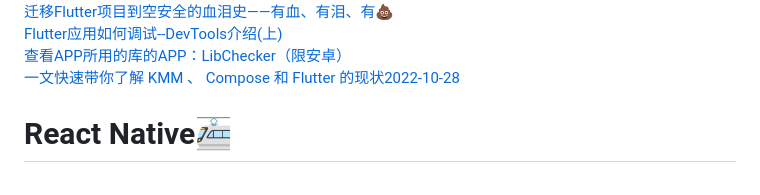
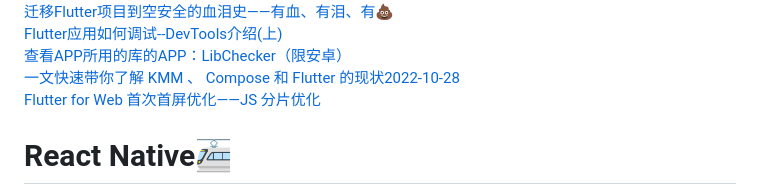
Before and after one commit to shaoting0730/mobile-learn, a Markdown page: README.md, the part around the change. Rendered like a GitHub page.

```diff
--- a/README.md
+++ b/README.md
@@ -81,6 +81,8 @@ https://appycyfaqcq1951.h5.xiaoeknow.com/content_page/eyJ0eXBlIjoiMiIsInJlc291cm
    [ Flutter应用如何调试--DevTools介绍(上) ](   https://www.jianshu.com/p/7d8e5e0679f7 )    <br/>
    [ 查看APP所用的库的APP：LibChecker（限安卓） ](   https://github.com/zhaobozhen/LibChecker )    <br/>
    [ 一文快速带你了解 KMM 、 Compose 和 Flutter 的现状2022-10-28  ]( https://mp.weixin.qq.com/s/rnGm1DQ3otnREjJ5pzIEqA )    <br/>
+   [ Flutter for Web 首次首屏优化——JS 分片优化 ](   https://juejin.cn/post/7177202619788558391 )    <br/>
+
 
 
 
```
